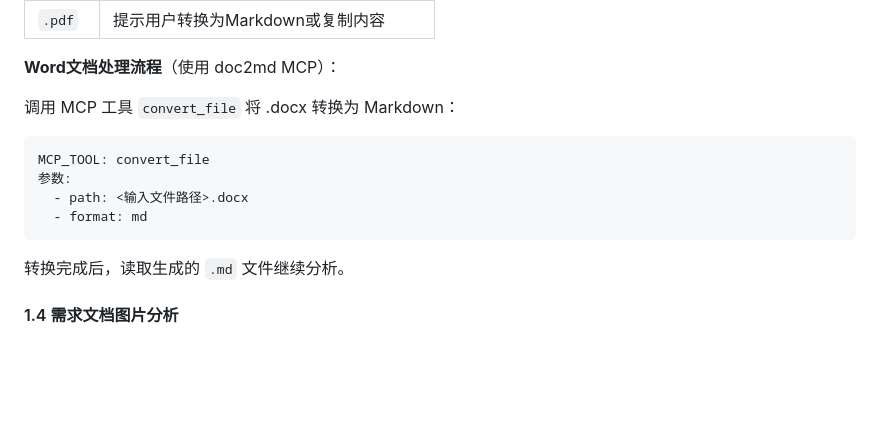
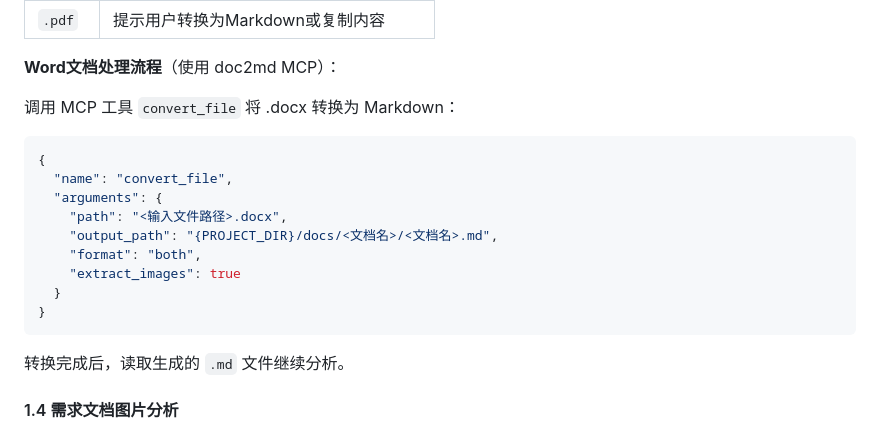
Before and after one commit to JNan-QQ/my-agent-plugin, a Markdown page: skills/test-team/SKILL.md, the part around the change. Drawn GitHub-style; blank space fills up the shorter version.

Commit message:
update test-team: 更新doc2md MCP调用参数（output_path/extract_images）

````diff
--- a/skills/test-team/SKILL.md
+++ b/skills/test-team/SKILL.md
@@ -160,11 +160,16 @@ test-output/{PROJECT_CODE}/
 **Word文档处理流程**（使用 doc2md MCP）：
 
 调用 MCP 工具 `convert_file` 将 .docx 转换为 Markdown：
-```
-MCP_TOOL: convert_file
-参数:
-  - path: <输入文件路径>.docx
-  - format: md
+```json
+{
+  "name": "convert_file",
+  "arguments": {
+    "path": "<输入文件路径>.docx",
+    "output_path": "{PROJECT_DIR}/docs/<文档名>/<文档名>.md",
+    "format": "both",
+    "extract_images": true
+  }
+}
 ```
 
 转换完成后，读取生成的 `.md` 文件继续分析。
````
Also changed, not shown: 1 other file.
